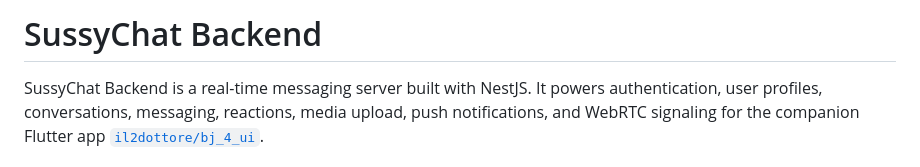
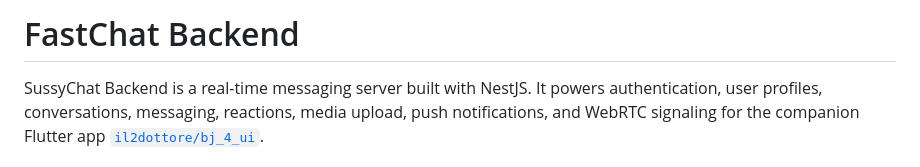
Before and after one commit to il2dottore/fastchat-backend, a Markdown page: README.md, the part around the change. GitHub-like rendering.

```diff
--- a/README.md
+++ b/README.md
@@ -1,4 +1,4 @@
-# SussyChat Backend
+# FastChat Backend
 
 SussyChat Backend is a real-time messaging server built with NestJS. It powers authentication, user profiles, conversations, messaging, reactions, media upload, push notifications, and WebRTC signaling for the companion Flutter app [`il2dottore/bj_4_ui`](https://github.com/il2dottore/bj_4_ui).
 
```
